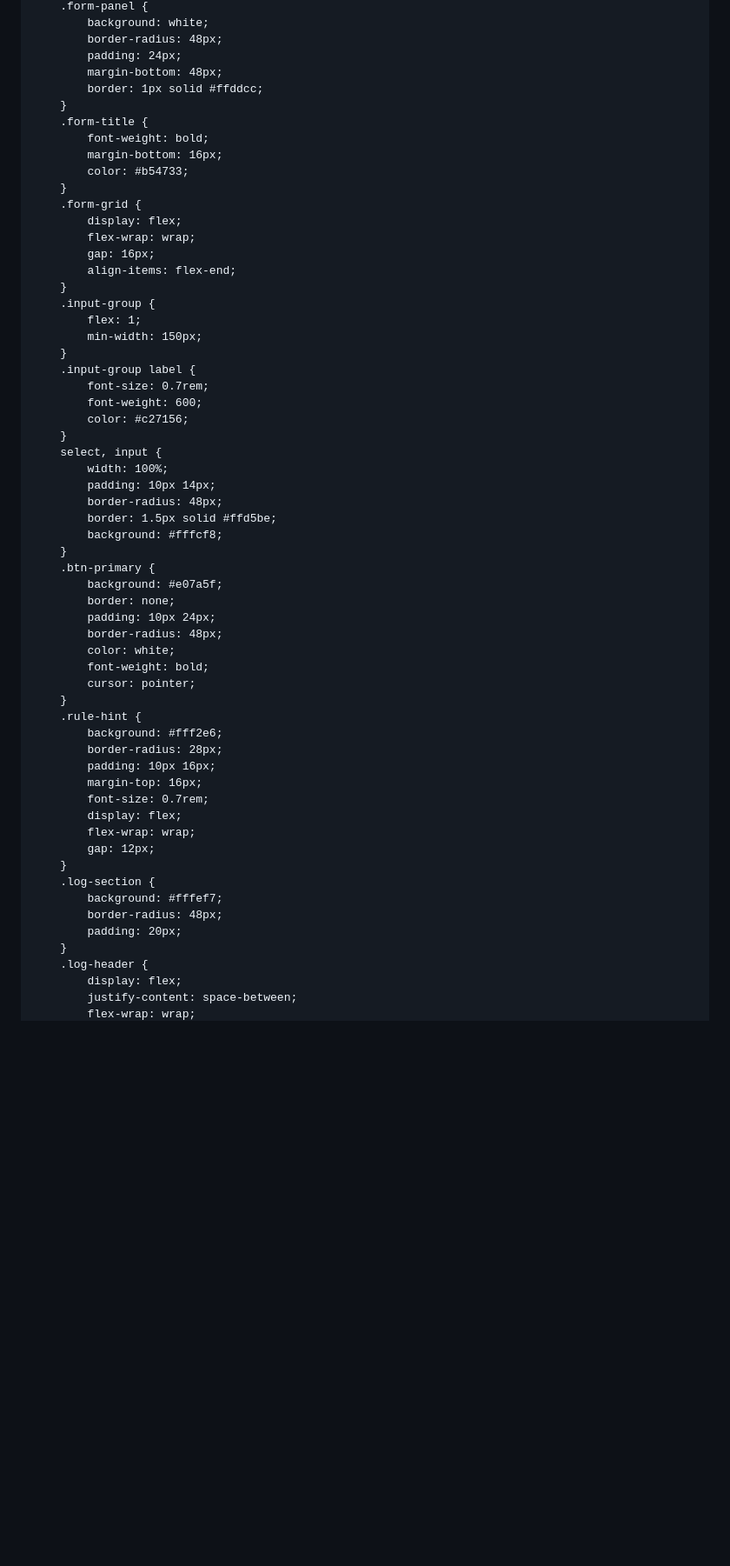
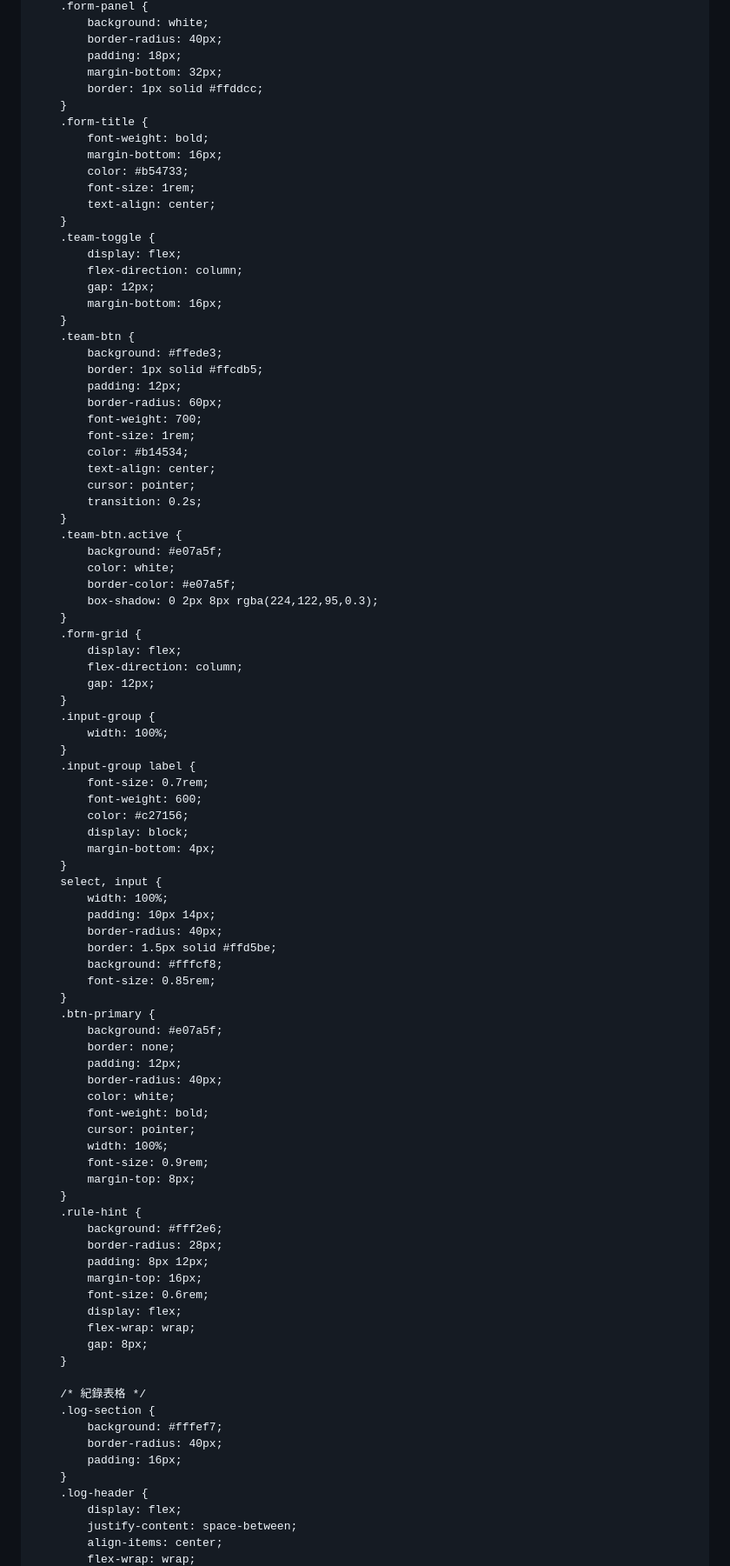
Before and after one commit to cari271847222-crypto/MOM, a Markdown page: README.md, the part around one of its changes. Shown at 87% size. Rendered like a GitHub page; blank space fills up the shorter version.

```diff
--- a/README.md
+++ b/README.md
@@ -309,62 +295,95 @@
         .form-panel {
             background: white;
-            border-radius: 48px;
-            padding: 24px;
-            margin-bottom: 48px;
+            border-radius: 40px;
+            padding: 18px;
+            margin-bottom: 32px;
             border: 1px solid #ffddcc;
         }
         .form-title {
             font-weight: bold;
             margin-bottom: 16px;
             color: #b54733;
+            font-size: 1rem;
+            text-align: center;
+        }
+        .team-toggle {
+            display: flex;
+            flex-direction: column;
+            gap: 12px;
+            margin-bottom: 16px;
+        }
+        .team-btn {
+            background: #ffede3;
+            border: 1px solid #ffcdb5;
+            padding: 12px;
+            border-radius: 60px;
+            font-weight: 700;
+            font-size: 1rem;
+            color: #b14534;
+            text-align: center;
+            cursor: pointer;
+            transition: 0.2s;
+        }
+        .team-btn.active {
+            background: #e07a5f;
+            color: white;
+            border-color: #e07a5f;
+            box-shadow: 0 2px 8px rgba(224,122,95,0.3);
         }
         .form-grid {
             display: flex;
-            flex-wrap: wrap;
-            gap: 16px;
-            align-items: flex-end;
+            flex-direction: column;
+            gap: 12px;
         }
         .input-group {
-            flex: 1;
-            min-width: 150px;
+            width: 100%;
         }
         .input-group label {
             font-size: 0.7rem;
             font-weight: 600;
             color: #c27156;
+            display: block;
+            margin-bottom: 4px;
         }
         select, input {
             width: 100%;
             padding: 10px 14px;
-            border-radius: 48px;
+            border-radius: 40px;
             border: 1.5px solid #ffd5be;
             background: #fffcf8;
+            font-size: 0.85rem;
         }
         .btn-primary {
             background: #e07a5f;
             border: none;
-            padding: 10px 24px;
-            border-radius: 48px;
+            padding: 12px;
+            border-radius: 40px;
             color: white;
             font-weight: bold;
             cursor: pointer;
+            width: 100%;
+            font-size: 0.9rem;
+            margin-top: 8px;
         }
         .rule-hint {
             background: #fff2e6;
             border-radius: 28px;
-            padding: 10px 16px;
+            padding: 8px 12px;
             margin-top: 16px;
-            font-size: 0.7rem;
+            font-size: 0.6rem;
             display: flex;
             flex-wrap: wrap;
-            gap: 12px;
+            gap: 8px;
         }
+
+        /* 紀錄表格 */
         .log-section {
             background: #fffef7;
-            border-radius: 48px;
-            padding: 20px;
+            border-radius: 40px;
+            padding: 16px;
         }
         .log-header {
             display: flex;
             justify-content: space-between;
+            align-items: center;
             flex-wrap: wrap;
```
Also changed, not shown: other parts of README.md (+214 -245 lines).
